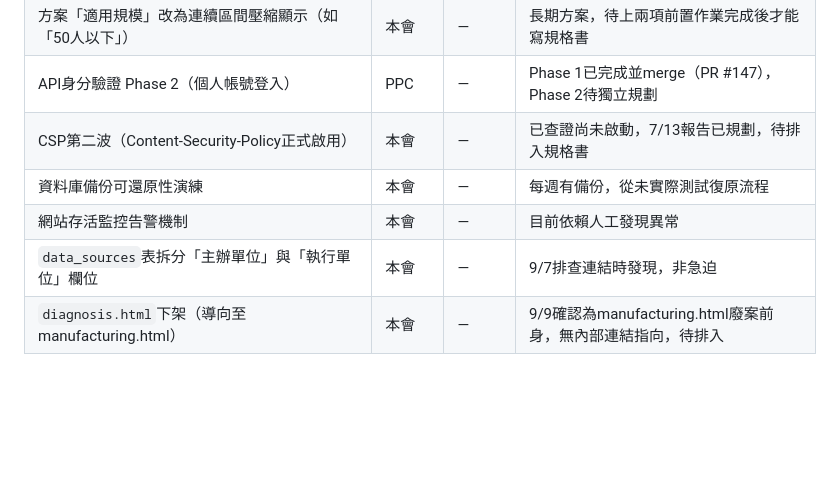
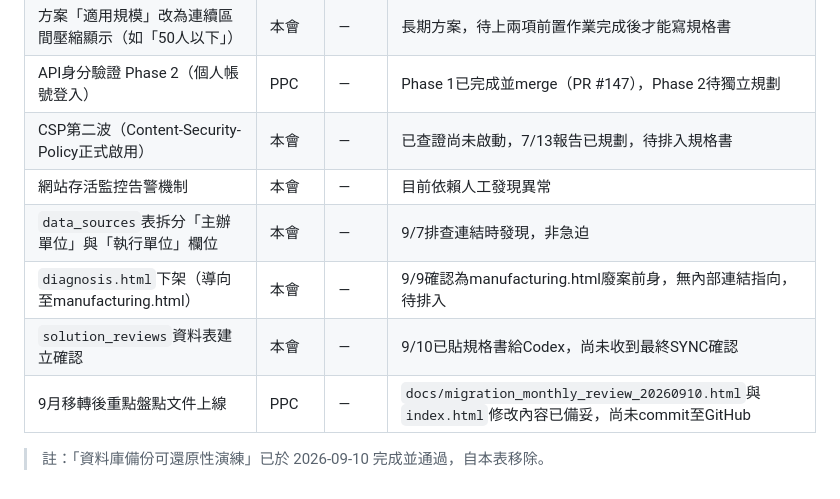
Before and after one commit to Pcc329/weekly-report, a Markdown page: status.md, the part around one of its changes. Rendered like a GitHub page; blank space fills up the shorter version.

```diff
--- a/status.md
+++ b/status.md
@@ -179,7 +227,10 @@ PR：#143（連結新增）、後續2次追加commit（按鈕視覺區分、預
 | 方案「適用規模」改為連續區間壓縮顯示（如「50人以下」） | 本會 | — | 長期方案，待上兩項前置作業完成後才能寫規格書 |
 | API身分驗證 Phase 2（個人帳號登入） | PPC | — | Phase 1已完成並merge（PR #147），Phase 2待獨立規劃 |
 | CSP第二波（Content-Security-Policy正式啟用） | 本會 | — | 已查證尚未啟動，7/13報告已規劃，待排入規格書 |
-| 資料庫備份可還原性演練 | 本會 | — | 每週有備份，從未實際測試復原流程 |
 | 網站存活監控告警機制 | 本會 | — | 目前依賴人工發現異常 |
 | `data_sources`表拆分「主辦單位」與「執行單位」欄位 | 本會 | — | 9/7排查連結時發現，非急迫 |
 | `diagnosis.html`下架（導向至manufacturing.html） | 本會 | — | 9/9確認為manufacturing.html廢案前身，無內部連結指向，待排入 |
+| `solution_reviews`資料表建立確認 | 本會 | — | 9/10已貼規格書給Codex，尚未收到最終SYNC確認 |
+| 9月移轉後重點盤點文件上線 | PPC | — | `docs/migration_monthly_review_20260910.html`與`index.html`修改內容已備妥，尚未commit至GitHub |
+
+> 註：「資料庫備份可還原性演練」已於 2026-09-10 完成並通過，自本表移除。
```
Also changed, not shown: other parts of status.md (+48 -0 lines).
